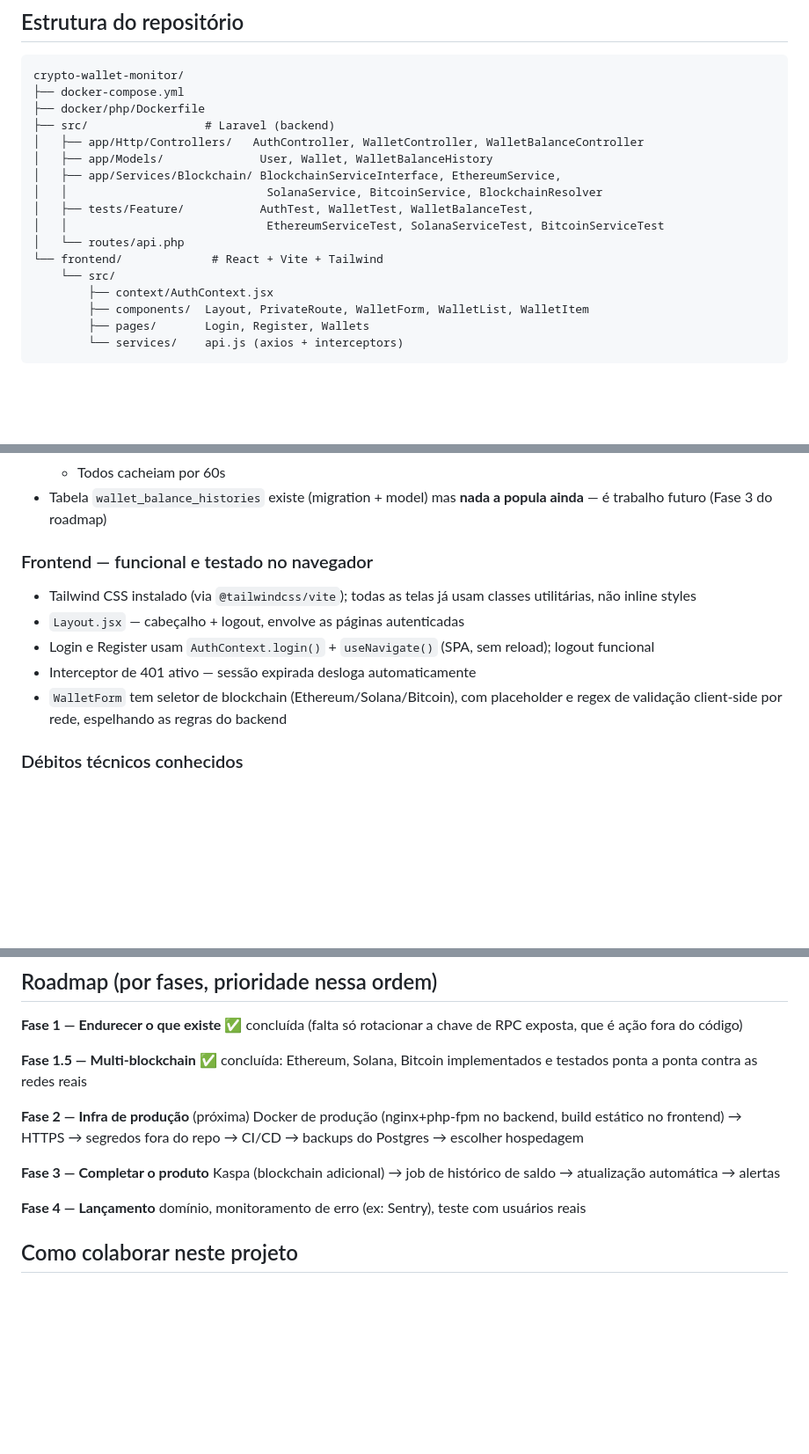
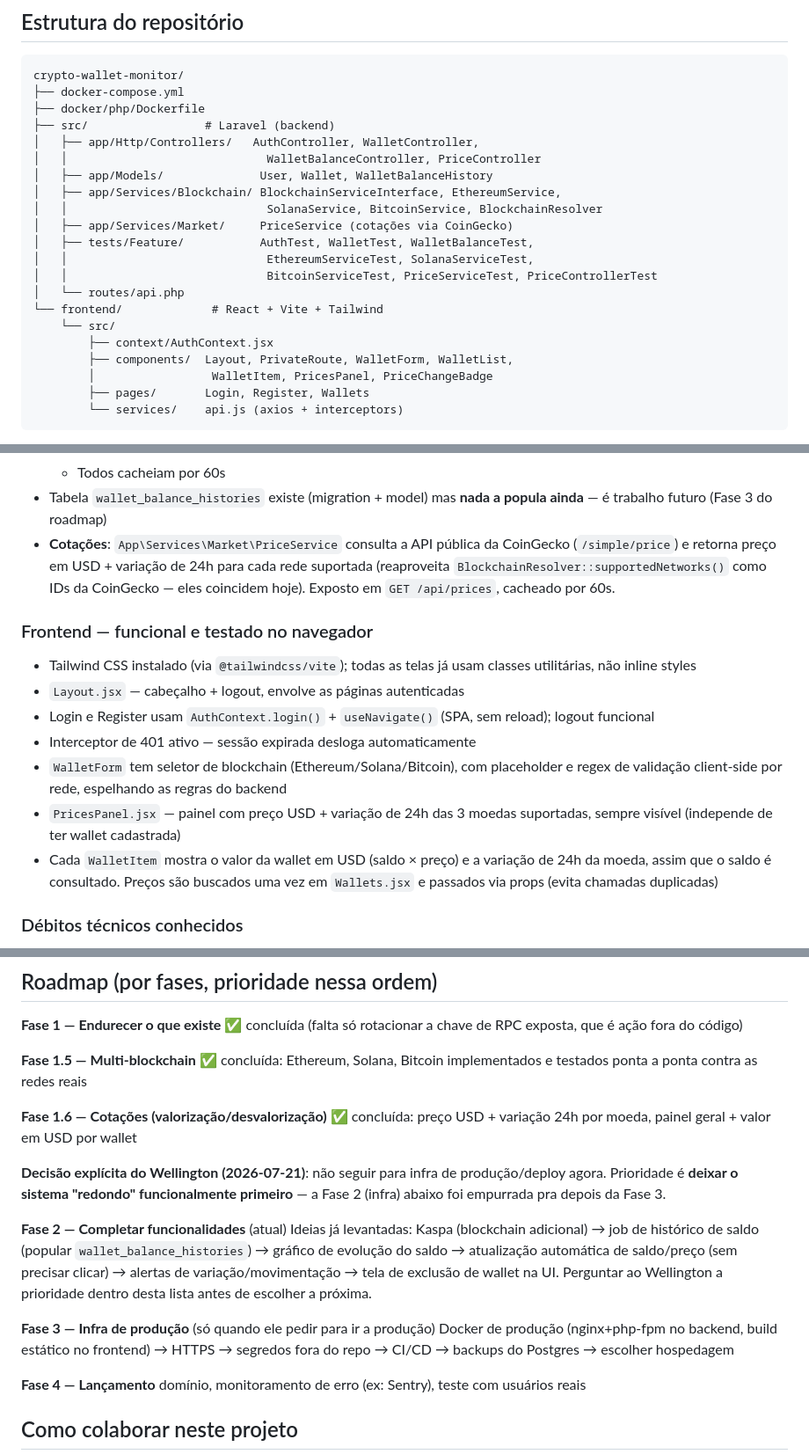
Before and after one commit to WellingtonStival/CriptoAux, a Markdown page: crypto-wallet-monitor/CLAUDE.md, 3 parts joined by grey strips. Shown at 88% size. Drawn GitHub-style; blank space fills up the shorter version.

Commit message:
Atualiza CLAUDE.md: cotacoes concluidas, roadmap reordenado
Registra a decisao explicita do Wellington de nao seguir para infra
de producao agora - prioridade e completar funcionalidades primeiro.
Fase de infra (antiga Fase 2) foi empurrada para depois da fase de
funcionalidades.

Co-Authored-By: Claude Sonnet 5 <noreply@anthropic.com>

````diff
--- a/crypto-wallet-monitor/CLAUDE.md
+++ b/crypto-wallet-monitor/CLAUDE.md
@@ -35,17 +35,21 @@ crypto-wallet-monitor/
 ├── docker-compose.yml
 ├── docker/php/Dockerfile
 ├── src/                 # Laravel (backend)
-│   ├── app/Http/Controllers/   AuthController, WalletController, WalletBalanceController
+│   ├── app/Http/Controllers/   AuthController, WalletController,
+│   │                             WalletBalanceController, PriceController
 │   ├── app/Models/              User, Wallet, WalletBalanceHistory
 │   ├── app/Services/Blockchain/ BlockchainServiceInterface, EthereumService,
 │   │                             SolanaService, BitcoinService, BlockchainResolver
+│   ├── app/Services/Market/     PriceService (cotações via CoinGecko)
 │   ├── tests/Feature/           AuthTest, WalletTest, WalletBalanceTest,
-│   │                             EthereumServiceTest, SolanaServiceTest, BitcoinServiceTest
+│   │                             EthereumServiceTest, SolanaServiceTest,
+│   │                             BitcoinServiceTest, PriceServiceTest, PriceControllerTest
 │   └── routes/api.php
 └── frontend/             # React + Vite + Tailwind
     └── src/
         ├── context/AuthContext.jsx
-        ├── components/  Layout, PrivateRoute, WalletForm, WalletList, WalletItem
+        ├── components/  Layout, PrivateRoute, WalletForm, WalletList,
+        │                 WalletItem, PricesPanel, PriceChangeBadge
         ├── pages/       Login, Register, Wallets
         └── services/    api.js (axios + interceptors)
 ```
@@ -92,6 +96,11 @@ padrão. Isso já foi corrigido em `frontend/vite.config.js` com
   - Todos cacheiam por 60s
 - Tabela `wallet_balance_histories` existe (migration + model) mas
   **nada a popula ainda** — é trabalho futuro (Fase 3 do roadmap)
+- **Cotações**: `App\Services\Market\PriceService` consulta a API pública
+  da CoinGecko (`/simple/price`) e retorna preço em USD + variação de 24h
+  para cada rede suportada (reaproveita
+  `BlockchainResolver::supportedNetworks()` como IDs da CoinGecko — eles
+  coincidem hoje). Exposto em `GET /api/prices`, cacheado por 60s.
 
 ### Frontend — funcional e testado no navegador
 - Tailwind CSS instalado (via `@tailwindcss/vite`); todas as telas já
@@ -103,6 +112,12 @@ padrão. Isso já foi corrigido em `frontend/vite.config.js` com
 - `WalletForm` tem seletor de blockchain (Ethereum/Solana/Bitcoin), com
   placeholder e regex de validação client-side por rede, espelhando as
   regras do backend
+- `PricesPanel.jsx` — painel com preço USD + variação de 24h das 3 moedas
+  suportadas, sempre visível (independe de ter wallet cadastrada)
+- Cada `WalletItem` mostra o valor da wallet em USD (saldo × preço) e a
+  variação de 24h da moeda, assim que o saldo é consultado. Preços são
+  buscados uma vez em `Wallets.jsx` e passados via props (evita chamadas
+  duplicadas)
 
 ### Débitos técnicos conhecidos
 - `frontend/src/config/networks.js` define cor/label de badge para
@@ -128,14 +143,25 @@ chave de RPC exposta, que é ação fora do código)
 **Fase 1.5 — Multi-blockchain** ✅ concluída: Ethereum, Solana, Bitcoin
 implementados e testados ponta a ponta contra as redes reais
 
-**Fase 2 — Infra de produção** (próxima)
+**Fase 1.6 — Cotações (valorização/desvalorização)** ✅ concluída: preço
+USD + variação 24h por moeda, painel geral + valor em USD por wallet
+
+**Decisão explícita do Wellington (2026-07-21)**: não seguir para infra de
+produção/deploy agora. Prioridade é **deixar o sistema "redondo"
+funcionalmente primeiro** — a Fase 2 (infra) abaixo foi empurrada pra
+depois da Fase 3.
+
+**Fase 2 — Completar funcionalidades** (atual)
+Ideias já levantadas: Kaspa (blockchain adicional) → job de histórico de
+saldo (popular `wallet_balance_histories`) → gráfico de evolução do saldo
+→ atualização automática de saldo/preço (sem precisar clicar) → alertas de
+variação/movimentação → tela de exclusão de wallet na UI. Perguntar ao
+Wellington a prioridade dentro desta lista antes de escolher a próxima.
+
+**Fase 3 — Infra de produção** (só quando ele pedir para ir a produção)
 Docker de produção (nginx+php-fpm no backend, build estático no frontend)
 → HTTPS → segredos fora do repo → CI/CD → backups do Postgres → escolher
 hospedagem
-
-**Fase 3 — Completar o produto**
-Kaspa (blockchain adicional) → job de histórico de saldo → atualização
-automática → alertas
 
 **Fase 4 — Lançamento**
 domínio, monitoramento de erro (ex: Sentry), teste com usuários reais
````
Also changed, not shown: other parts of crypto-wallet-monitor/CLAUDE.md (+1 -1 lines).
